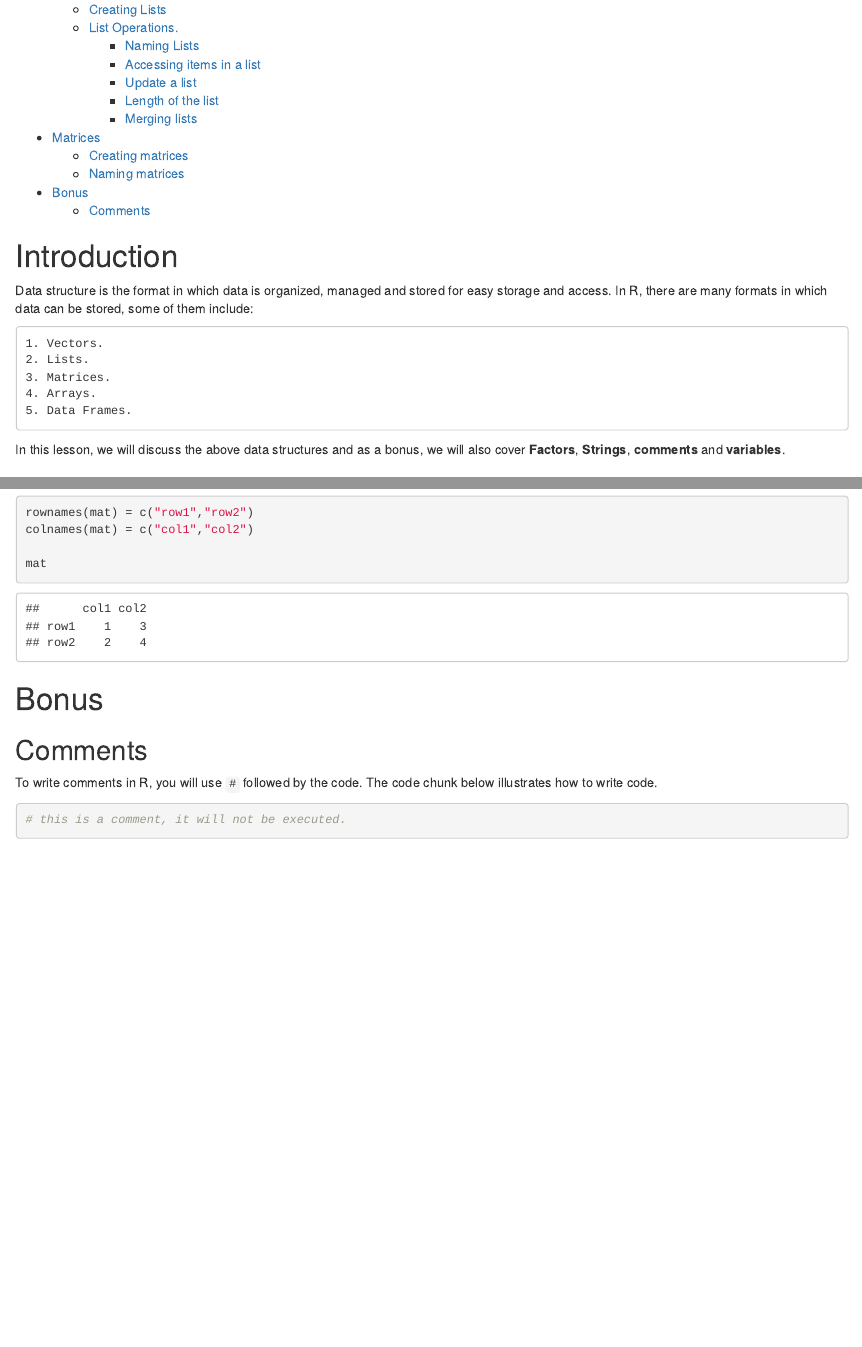
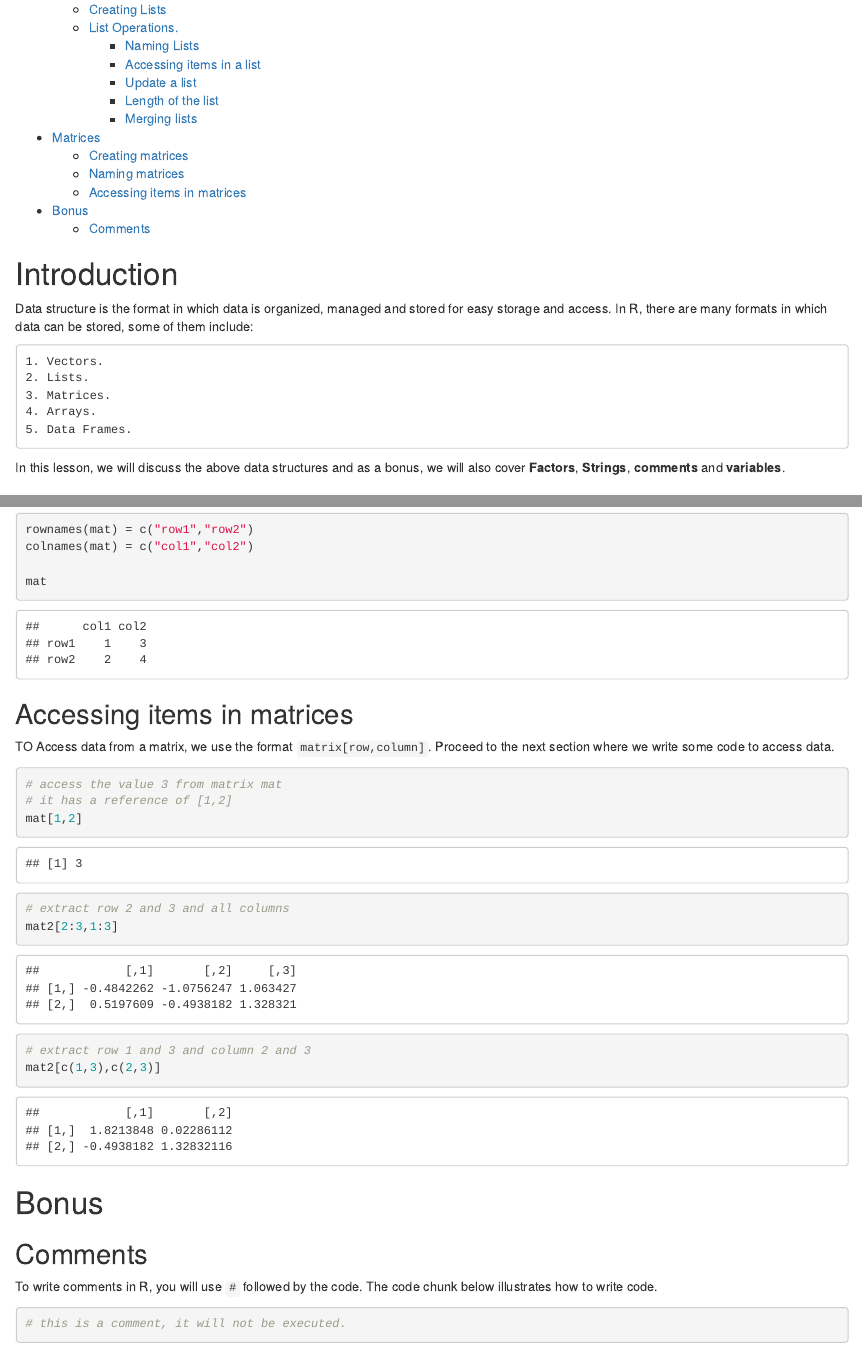
Before and after one commit to clinton-mwachia/r-course, an R Markdown document (Beginner/Introduction to R and RStudio/2/2.0-Data-Structures.Rmd): the page in a window 1100 px wide, from 420 px down, and a second part further down, joined at a grey line. The pictures show the output file Beginner/Introduction to R and RStudio/2/2.0-Data-Structures.html that the author committed with the source, opened offline.

Commit message:
accessing items in matrices

````diff
--- a/Beginner/Introduction to R and RStudio/2/2.0-Data-Structures.Rmd
+++ b/Beginner/Introduction to R and RStudio/2/2.0-Data-Structures.Rmd
@@ -379,6 +379,23 @@ colnames(mat) = c("col1","col2")
 mat
 ```
 
+## Accessing items in matrices
+
+TO Access data from a matrix, we use the format `matrix[row,column]`. Proceed to the next section where we write some code to access data.
+
+```{r}
+# access the value 3 from matrix mat
+# it has a reference of [1,2]
+mat[1,2]
+
+# extract row 2 and 3 and all columns
+mat2[2:3,1:3]
+
+# extract row 1 and 3 and column 2 and 3
+mat2[c(1,3),c(2,3)]
+```
+
+
 
 # Bonus
 
````
Also changed, not shown: Beginner/Introduction to R and RStudio/2/2.0-Data-Structures.html.
